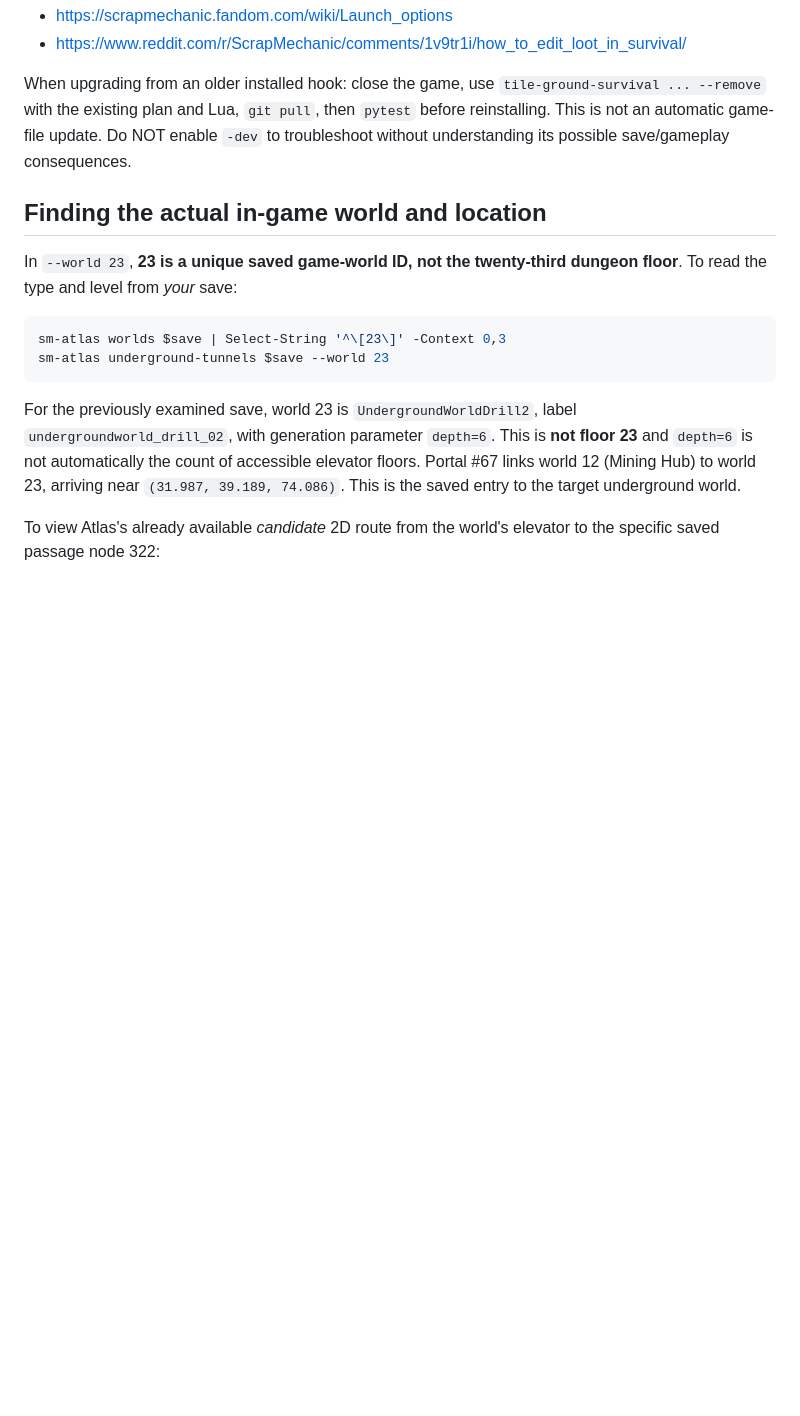
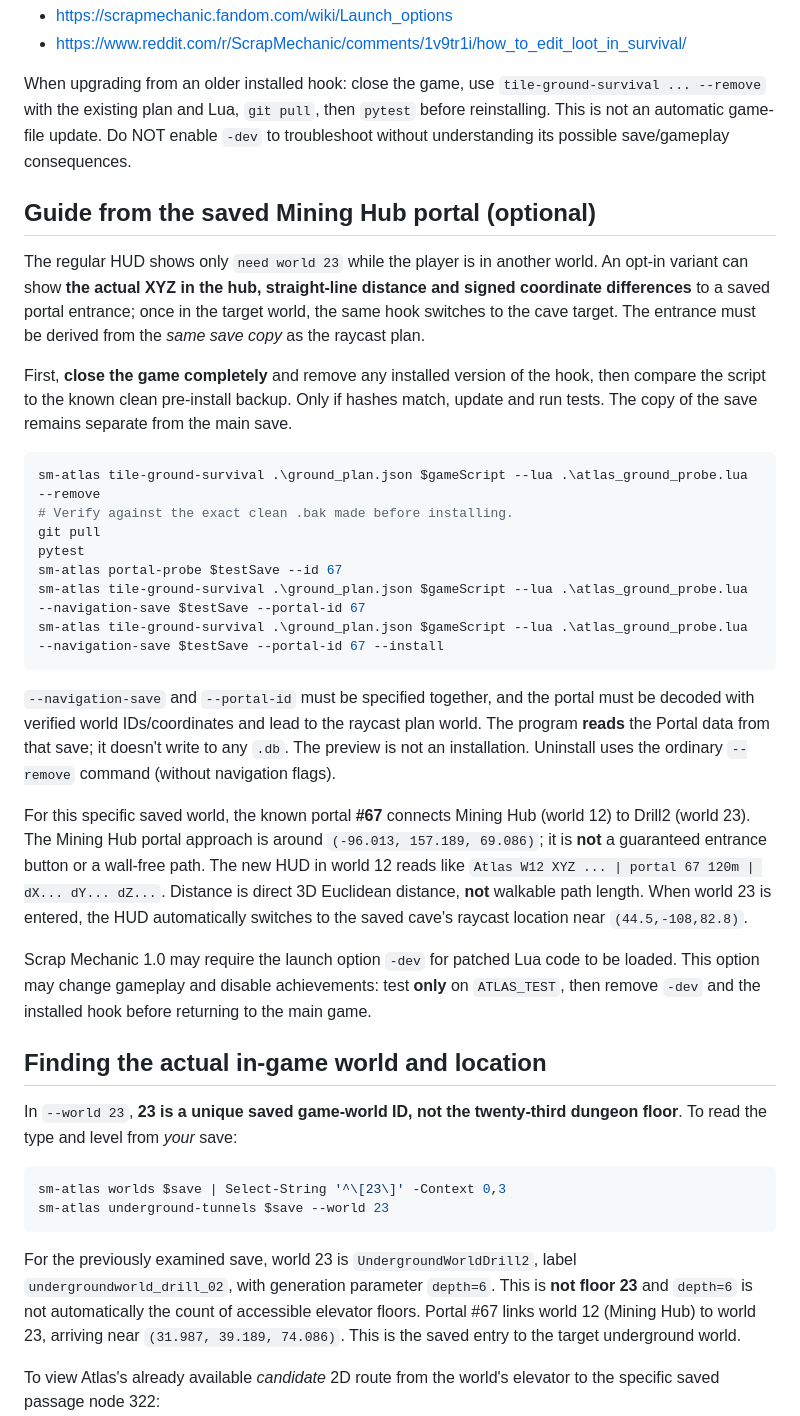
Before and after one commit to thereisnouser/sm-atlas, a Markdown page: docs/VOXEL_GROUND_TRUTH.md, the part around the change. GitHub-like rendering; blank space fills up the shorter version.

Commit message:
docs: guide through save-verified Mining Hub portal 67 HUD

````diff
--- a/docs/VOXEL_GROUND_TRUTH.md
+++ b/docs/VOXEL_GROUND_TRUTH.md
@@ -234,6 +234,51 @@ When upgrading from an older installed hook: close the game, use
 automatic game-file update. Do NOT enable `-dev` to troubleshoot
 without understanding its possible save/gameplay consequences.
 
+## Guide from the saved Mining Hub portal (optional)
+
+The regular HUD shows only `need world 23` while the player is in
+another world. An opt-in variant can show **the actual XYZ in the hub,
+straight-line distance and signed coordinate differences** to a saved
+portal entrance; once in the target world, the same hook switches to
+the cave target. The entrance must be derived from the *same save copy*
+as the raycast plan.
+
+First, **close the game completely** and remove any installed version
+of the hook, then compare the script to the known clean pre-install
+backup. Only if hashes match, update and run tests. The copy of the
+save remains separate from the main save.
+
+```powershell
+sm-atlas tile-ground-survival .\ground_plan.json $gameScript --lua .\atlas_ground_probe.lua --remove
+# Verify against the exact clean .bak made before installing.
+git pull
+pytest
+sm-atlas portal-probe $testSave --id 67
+sm-atlas tile-ground-survival .\ground_plan.json $gameScript --lua .\atlas_ground_probe.lua --navigation-save $testSave --portal-id 67
+sm-atlas tile-ground-survival .\ground_plan.json $gameScript --lua .\atlas_ground_probe.lua --navigation-save $testSave --portal-id 67 --install
+```
+
+`--navigation-save` and `--portal-id` must be specified together,
+and the portal must be decoded with verified world IDs/coordinates and
+lead to the raycast plan world. The program **reads** the Portal data
+from that save; it doesn't write to any `.db`. The preview is not an
+installation. Uninstall uses the ordinary `--remove` command (without
+navigation flags).
+
+For this specific saved world, the known portal **#67** connects
+Mining Hub (world 12) to Drill2 (world 23). The Mining Hub portal
+approach is around `(-96.013, 157.189, 69.086)`; it is **not** a
+guaranteed entrance button or a wall-free path. The new HUD in world
+12 reads like `Atlas W12 XYZ ... | portal 67 120m | dX... dY... dZ...`.
+Distance is direct 3D Euclidean distance, **not** walkable path
+length. When world 23 is entered, the HUD automatically switches
+to the saved cave's raycast location near `(44.5,-108,82.8)`.
+
+Scrap Mechanic 1.0 may require the launch option `-dev` for patched
+Lua code to be loaded. This option may change gameplay and disable
+achievements: test **only** on `ATLAS_TEST`, then remove `-dev` and
+the installed hook before returning to the main game.
+
 ## Finding the actual in-game world and location
 
 In `--world 23`, **23 is a unique saved game-world ID, not the
````
